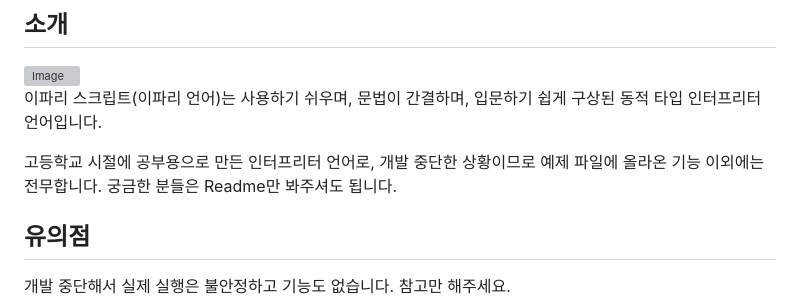
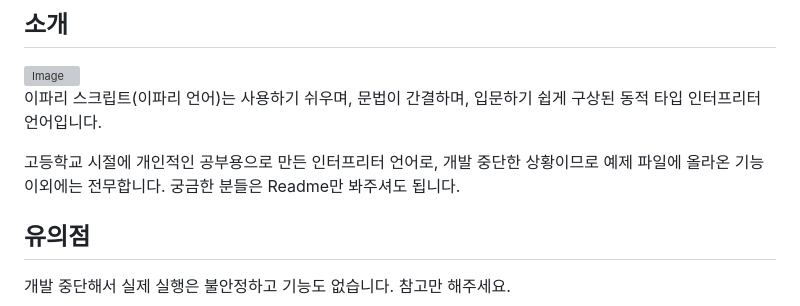
Before and after one commit to Noksek2/ipari-script, a Markdown page: README.md, the part around the change. Drawn GitHub-style; grey boxes are pictures that could not be loaded.

```diff
--- a/README.md
+++ b/README.md
@@ -12,7 +12,7 @@
 <br>
 이파리 스크립트(이파리 언어)는 사용하기 쉬우며, 문법이 간결하며, 입문하기 쉽게 구상된 동적 타입 인터프리터 언어입니다.
 
-고등학교 시절에 공부용으로 만든 인터프리터 언어로, 개발 중단한 상황이므로 예제 파일에 올라온 기능 이외에는 전무합니다. 궁금한 분들은 Readme만 봐주셔도 됩니다.
+고등학교 시절에 개인적인 공부용으로 만든 인터프리터 언어로, 개발 중단한 상황이므로 예제 파일에 올라온 기능 이외에는 전무합니다. 궁금한 분들은 Readme만 봐주셔도 됩니다.
 
 
 ## 유의점
```
